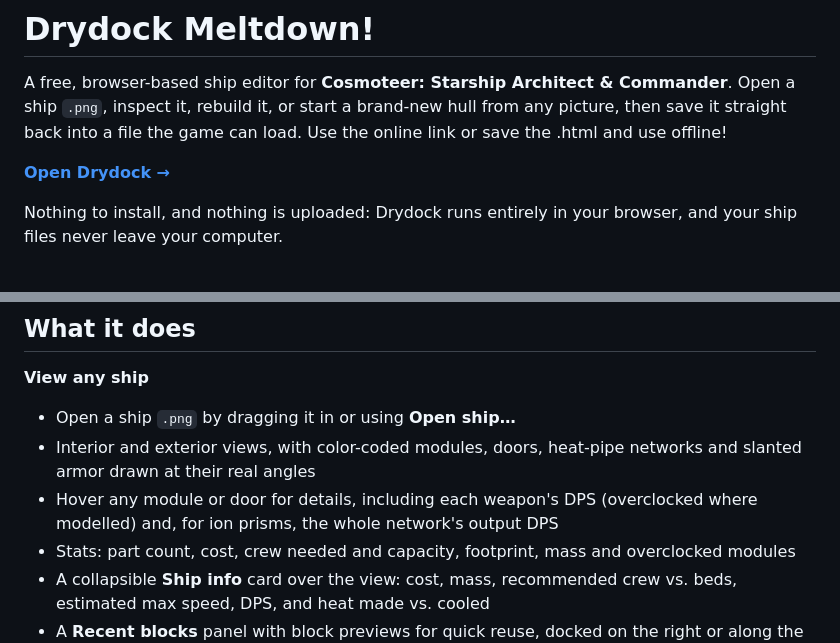
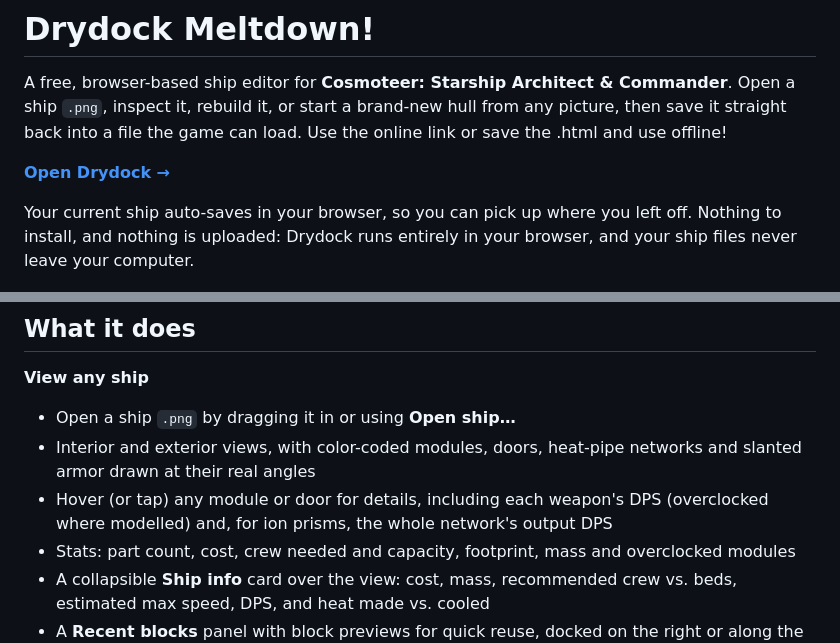
Before and after one commit to ViperG/Drydock, a Markdown page: README.md, 2 parts joined by grey strips. GitHub-like rendering.

Commit message:
Enhance README content and formatting
Updated README to improve clarity and fix formatting issues.

```diff
--- a/README.md
+++ b/README.md
@@ -4,7 +4,7 @@ A free, browser-based ship editor for **Cosmoteer: Starship Architect & Commande
 
 **[Open Drydock →](https://viperg.github.io/Drydock/)**
 
-Nothing to install, and nothing is uploaded: Drydock runs entirely in your browser, and your ship files never leave your computer.
+Your current ship auto-saves in your browser, so you can pick up where you left off. Nothing to install, and nothing is uploaded: Drydock runs entirely in your browser, and your ship files never leave your computer.
 
 ![Editing a ship in Drydock: mirrored placement, thruster exhaust zones, overclocked reactors and live stats](screenshot-editor.png)
 
@@ -13,7 +13,7 @@ Nothing to install, and nothing is uploaded: Drydock runs entirely in your brows
 **View any ship**
 - Open a ship `.png` by dragging it in or using **Open ship…**
 - Interior and exterior views, with color-coded modules, doors, heat-pipe networks and slanted armor drawn at their real angles
-- Hover any module or door for details, including each weapon's DPS (overclocked where modelled) and, for ion prisms, the whole network's output DPS
+- Hover (or tap) any module or door for details, including each weapon's DPS (overclocked where modelled) and, for ion prisms, the whole network's output DPS
 - Stats: part count, cost, crew needed and capacity, footprint, mass and overclocked modules
 - A collapsible **Ship info** card over the view: cost, mass, recommended crew vs. beds, estimated max speed, DPS, and heat made vs. cooled
 - A **Recent blocks** panel with block previews for quick reuse, docked on the right or along the bottom
```
